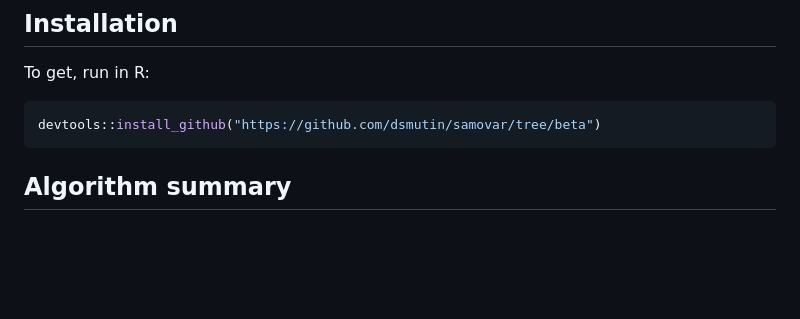
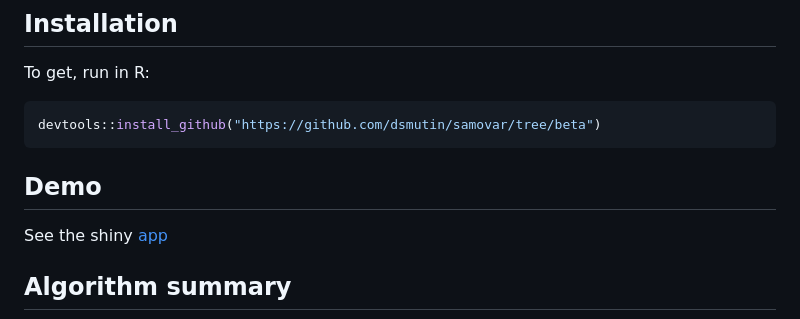
Before and after one commit to ctlab/samovar, a Markdown page: README.md, the part around the change. Rendered like a GitHub page; blank space fills up the shorter version.

Commit message:
Add demo link

````diff
--- a/README.md
+++ b/README.md
@@ -13,6 +13,10 @@ To get, run in R:
 ``` r
 devtools::install_github("https://github.com/dsmutin/samovar/tree/beta")
 ```
+
+## Demo
+
+See the shiny [app](https://dsmutin.shinyapps.io/samovaR/)
 
 ## Algorithm summary
 <img src="img/additional/algo.png">
````
